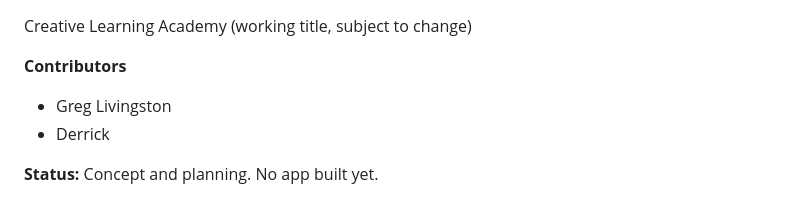
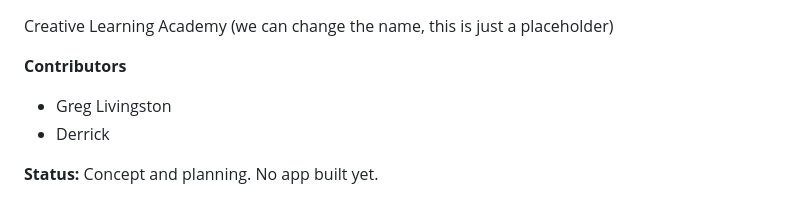
Before and after one commit to G-D-Dev-Group/Creative-Learning-Academy, a Markdown page: README.md, the part around the change. Drawn GitHub-style.

Commit message:
Reword working title note

```diff
--- a/README.md
+++ b/README.md
@@ -1,5 +1,5 @@
 Creative Learning Academy
-(working title, subject to change)
+(we can change the name, this is just a placeholder)
 
 **Contributors**
 
```
